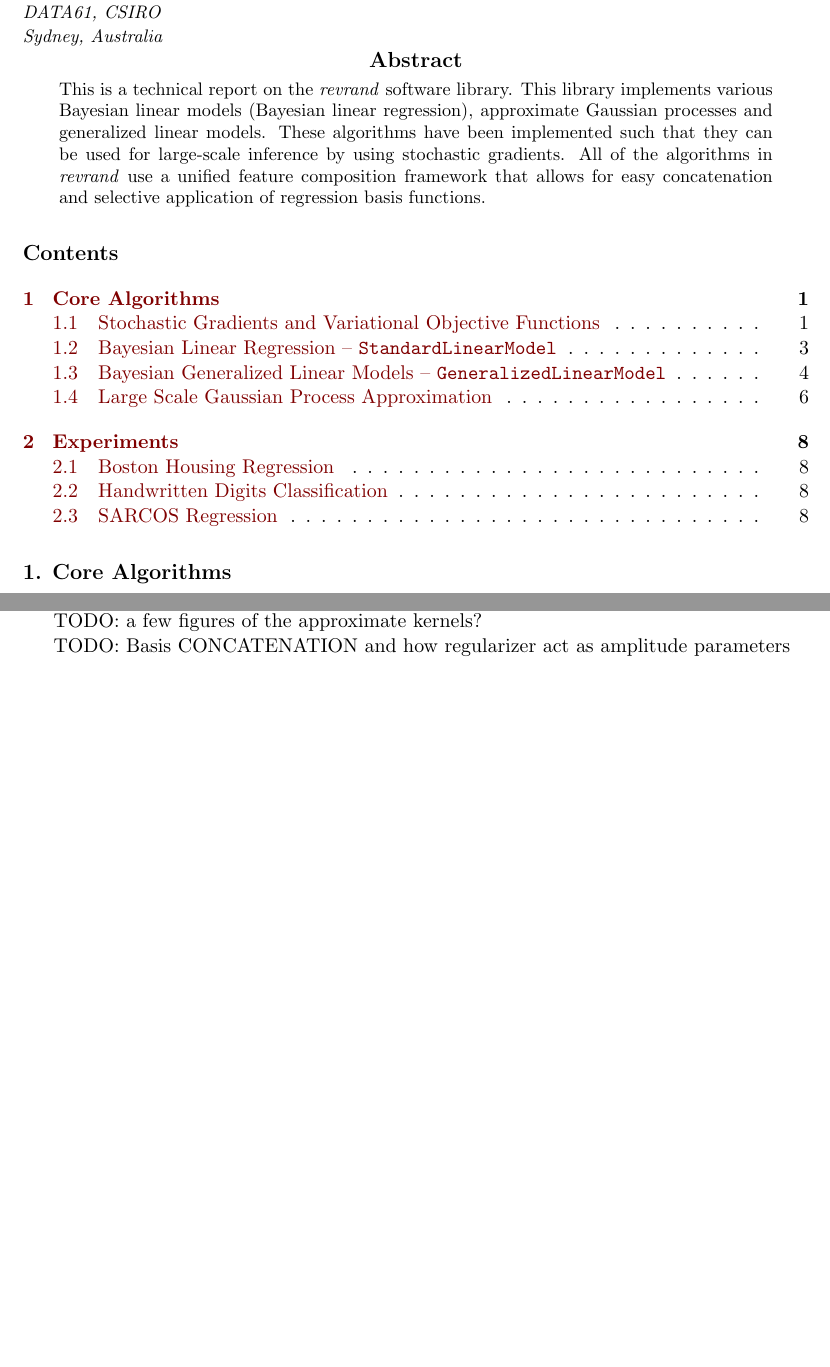
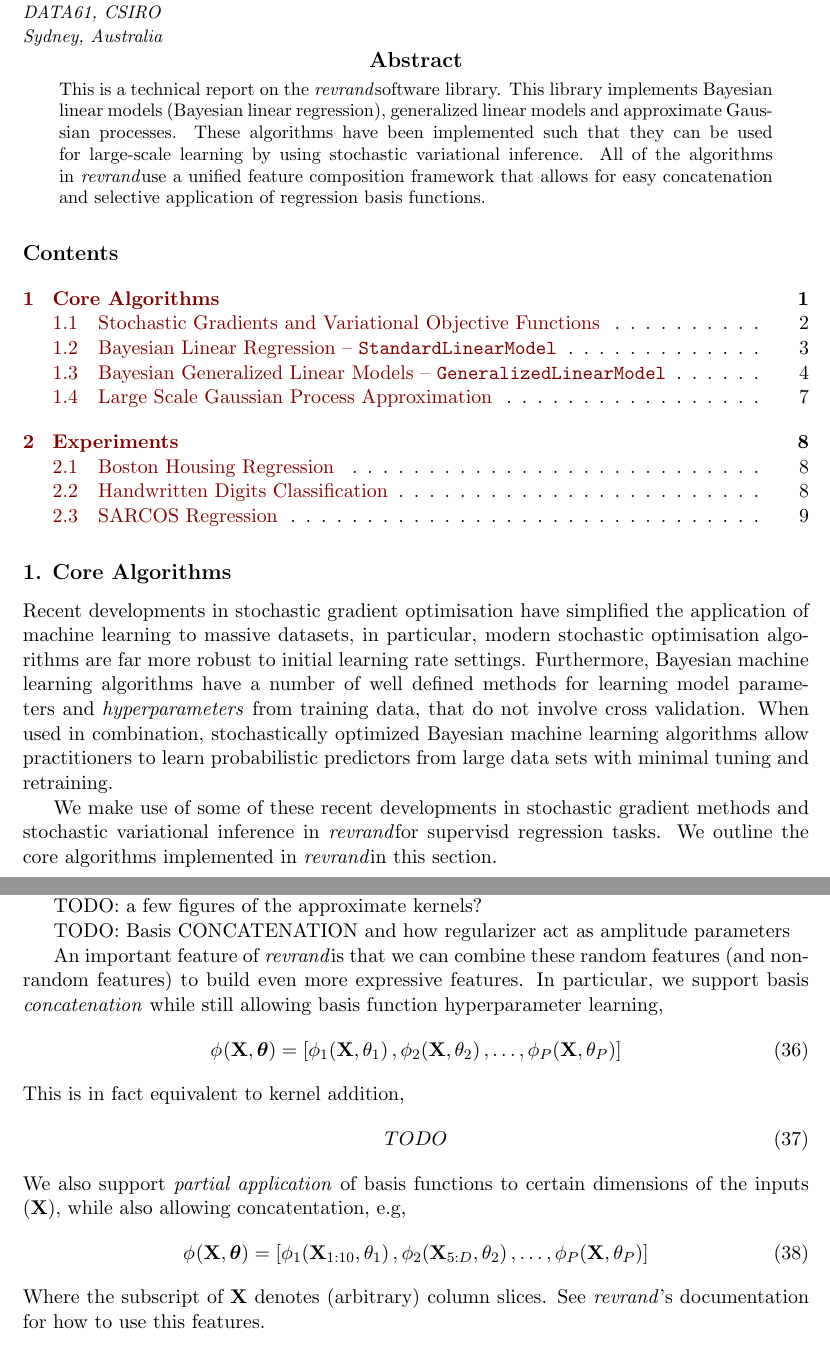
Before and after one commit to NICTA/revrand, a LaTeX paper (docs/report/report.tex, which reads docs/report/notation.tex): two parts of pages 1 and 7 of 9 before the commit and two parts of pages 1 and 8 of 9 after it, joined at a grey line, cut so that both start at the same text, the shorter picture padded with empty space. Compiled offline with pdfLaTeX.

Commit message:
reword sec 1 report
correct some documentation

begin report concatenation

sarcos 8000

reword sec 1 report

correct some documentation

begin report concatenation

sarcos 8000

```diff
--- a/docs/report/notation.tex
+++ b/docs/report/notation.tex
@@ -3,6 +3,9 @@
 \newcommand{\sbrac}[1]  {\ensuremath{\left[{#1}\right]}}
 \newcommand{\cbrac}[1]  {\ensuremath{\left\{{#1}\right\}}}
 \newcommand{\abrac}[1]  {\ensuremath{\left\langle{#1}\right\rangle}}
+
+%% Terms/Acronyms
+\newcommand{\revrand}   {\emph{revrand}}
 
 
 %% Symbols
--- a/docs/report/report.tex
+++ b/docs/report/report.tex
@@ -25,11 +25,11 @@
 % \jmlrheading{}{}{}{}{}{}
 
 % Short headings should be running head and authors last names
-\ShortHeadings{revrand Technical Report}{Steinberg, Tiao, Reid, McCalman and
+\ShortHeadings{\revrand~Technical Report}{Steinberg, Tiao, Reid, McCalman and
     O'Callaghan}
 \firstpageno{1}
 
-\title{\emph{revrand}: Technical Report}
+\title{\revrand: Technical Report}
 \author{\name Daniel Steinberg \email daniel.steinberg@data61.csiro.au \\
         \name Louis Tiao \email louis.tiao@data61.csiro.au \\
         \name Alistair Reid \email alistair.reid@data61.csiro.au \\
@@ -48,12 +48,12 @@
 % \vspace{0.3cm}
 
 \begin{abstract}
-    This is a technical report on the \emph{revrand} software library. This
-    library implements various Bayesian linear models (Bayesian linear
-    regression), approximate Gaussian processes and generalized linear models.
-    These algorithms have been implemented such that they can be used for
-    large-scale inference by using stochastic gradients. All of the algorithms
-    in \emph{revrand} use a unified feature composition framework that allows
+    This is a technical report on the \revrand software library. This
+    library implements Bayesian linear models (Bayesian linear regression),
+    generalized linear models and approximate Gaussian processes. These
+    algorithms have been implemented such that they can be used for large-scale
+    learning by using stochastic variational inference. All of the algorithms
+    in \revrand use a unified feature composition framework that allows
     for easy concatenation and selective application of regression basis
     functions.
 \end{abstract}
@@ -62,3 +62,16 @@
 
 \section{Core Algorithms}
 
+Recent developments in stochastic gradient optimisation have simplified the
+application of machine learning to massive datasets, in particular, modern
+stochastic optimisation algorithms are far more robust to initial learning rate
+settings. Furthermore, Bayesian machine learning algorithms have a number of
+well defined methods for learning model parameters and \emph{hyperparameters}
+from training data, that do not involve cross validation. When used in
+combination, stochastically optimized Bayesian machine learning algorithms
+allow practitioners to learn probabilistic predictors from large data sets with
+minimal tuning and retraining.
+
+We make use of some of these recent developments in stochastic gradient methods
+and stochastic variational inference in \revrand for supervisd regression
+tasks. We outline the core algorithms implemented in \revrand in this section.
@@ -484,6 +493,35 @@ they approximate.
 TODO: a few figures of the approximate kernels?
 
 TODO: Basis CONCATENATION and how regularizer act as amplitude parameters
+
+An important feature of \revrand is that we can combine these random features
+(and non-random features) to build even more expressive features. In
+particular, we support basis \emph{concatenation} while still allowing basis
+function hyperparameter learning,
+\begin{equation}
+    \func{\featsym}{\ins, \boldsymbol\param}{} = \sbrac{
+        \func{\featsym}{\ins, \param_1}{1},
+        \func{\featsym}{\ins, \param_2}{2},
+        \ldots,
+        \func{\featsym}{\ins, \param_P}{P}
+    }
+\end{equation}
+This is in fact equivalent to kernel addition,
+\begin{equation}
+    TODO
+\end{equation}
+We also support \emph{partial application} of basis functions to certain
+dimensions of the inputs ($\ins$), while also allowing concatentation, e.g,
+\begin{equation}
+    \func{\featsym}{\ins, \boldsymbol\param}{} = \sbrac{
+        \func{\featsym}{\ins_{1:10}, \param_1}{1},
+        \func{\featsym}{\ins_{5:D}, \param_2}{2},
+        \ldots,
+        \func{\featsym}{\ins, \param_P}{P}
+    }
+\end{equation}
+Where the subscript of $\ins$ denotes (arbitrary) column slices. See \revrand's
+documentation for how to use this features.
 
 \section{Experiments}
 
```
Also changed, not shown: docs/report/report.pdf, docs/report/report.tex (51 more changed lines), 3 other files.
